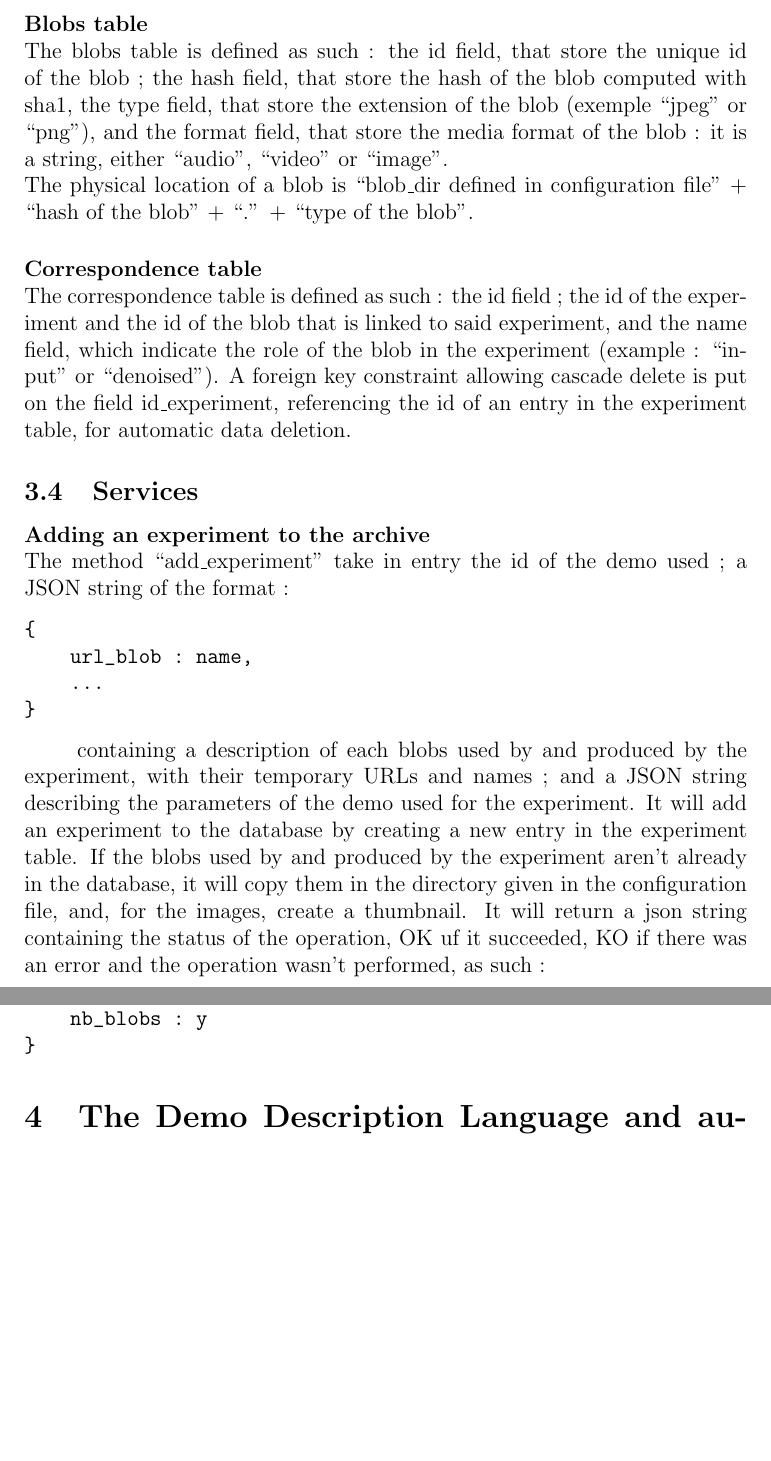
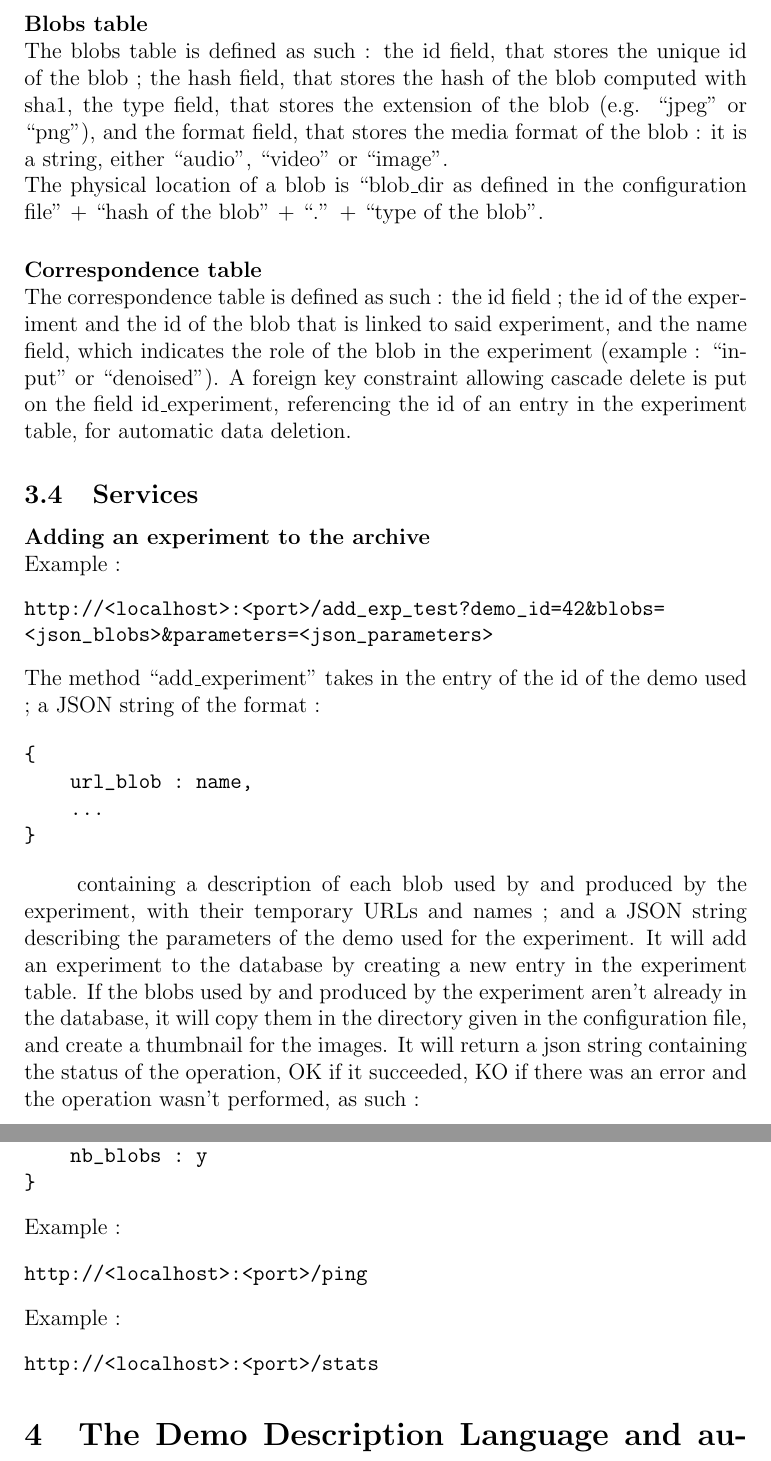
Before and after one commit to ipol-journal/ipolDevel, a LaTeX document (doc/ipol.tex, which reads doc/archive/archive.tex): two parts of pages 15 and 17 of 18 before the commit and two parts of pages 15 and 18 of 19 after it, joined at a grey line, cut so that both start at the same text, the shorter picture padded with empty space. Compiled offline with pdfLaTeX.

Commit message:
[Doc] added URL examples in descriptions of archive's services and pushed chinchan123's proofread version (grammar mistakes)

```diff
--- a/doc/archive/archive.tex
+++ b/doc/archive/archive.tex
@@ -42,15 +42,20 @@ The experiments table is defined as such : the id field, that store the unique i
 
 \paragraph{Blobs table} \hspace{0pt} \\
-The blobs table is defined as such : the id field, that store the unique id of the blob ; the hash field, that store the hash of the blob computed with sha1, the type field, that store the extension of the blob (exemple ``jpeg'' or ``png''), and the format field, that store the media format of the blob : it is a string, either ``audio'', ``video'' or ``image''. \\
-The physical location of a blob is ``blob\_dir defined in configuration file'' + ``hash of the blob'' + ``.'' + ``type of the blob''.
+The blobs table is defined as such : the id field, that stores the unique id of the blob ; the hash field, that stores the hash of the blob computed with sha1, the type field, that stores the extension of the blob (e.g. ``jpeg'' or ``png''), and the format field, that stores the media format of the blob : it is a string, either ``audio'', ``video'' or ``image''. \\
+The physical location of a blob is ``blob\_dir as defined in the configuration file'' + ``hash of the blob'' + ``.'' + ``type of the blob''.
 
 \paragraph{Correspondence table} \hspace{0pt} \\
-The correspondence table is defined as such : the id field ; the id of the experiment and the id of the blob that is linked to said experiment, and the name field, which indicate the role of the blob in the experiment (example : ``input'' or ``denoised''). A foreign key constraint allowing cascade delete is put on the field id\_experiment, referencing the id of an entry in the experiment table, for automatic data deletion.
+The correspondence table is defined as such : the id field ; the id of the experiment and the id of the blob that is linked to said experiment, and the name field, which indicates the role of the blob in the experiment (example : ``input'' or ``denoised''). A foreign key constraint allowing cascade delete is put on the field id\_experiment, referencing the id of an entry in the experiment table, for automatic data deletion.
 
 \subsection{Services}
 
 \paragraph{Adding an experiment to the archive} \hspace{0pt} \\
-The method ``add\_experiment'' take in entry the id of the demo used ; a JSON string of the format :
+Example :
+\begin{verbatim}
+http://<localhost>:<port>/add_exp_test?demo_id=42&blobs=
+<json_blobs>&parameters=<json_parameters>
+\end{verbatim}
+The method ``add\_experiment'' takes in the entry of the id of the demo used ; a JSON string of the format :
 
 \begin{verbatim}
 {
@@ -59,7 +64,7 @@ The method ``add\_experiment'' take in entry the id of the demo used ; a JSON st
 }
 \end{verbatim}
 
-containing a description of each blobs used by and produced by the experiment, with their temporary URLs and names ; and a JSON string describing the parameters of the demo used for the experiment. It will add an experiment to the database by creating a new entry in the experiment table. If the blobs used by and produced by the experiment aren't already in the database, it will copy them in the directory given in the configuration file, and, for the images, create a thumbnail. It will return a json string containing the status of the operation, OK uf it succeeded, KO if there was an error and the operation wasn't performed, as such :
+containing a description of each blob used by and produced by the experiment, with their temporary URLs and names ; and a JSON string describing the parameters of the demo used for the experiment. It will add an experiment to the database by creating a new entry in the experiment table. If the blobs used by and produced by the experiment aren't already in the database, it will copy them in the directory given in the configuration file, and create a thumbnail for the images. It will return a json string containing the status of the operation, OK if it succeeded, KO if there was an error and the operation wasn't performed, as such :
 
 \begin{verbatim}
 {
@@ -114,3 +131,11 @@ Other services features the method ``ping'', simply for checking if the module i
     nb_blobs : y
 }
 \end{verbatim}
+Example :
+\begin{verbatim}
+http://<localhost>:<port>/ping
+\end{verbatim}
+Example :
+\begin{verbatim}
+http://<localhost>:<port>/stats
+\end{verbatim}
```
Also changed, not shown: doc/archive/archive.tex (36 more changed lines).
